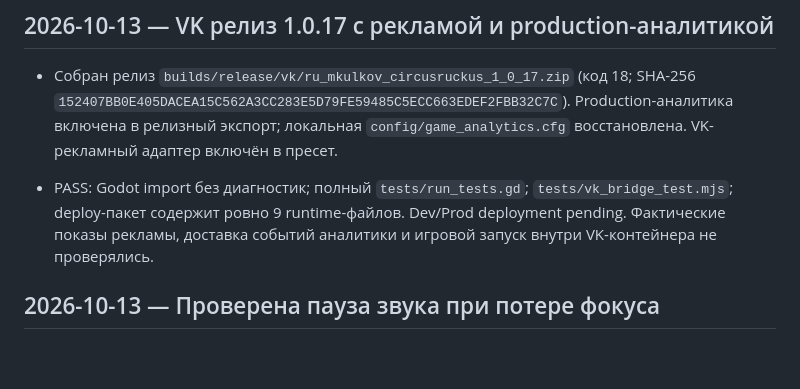
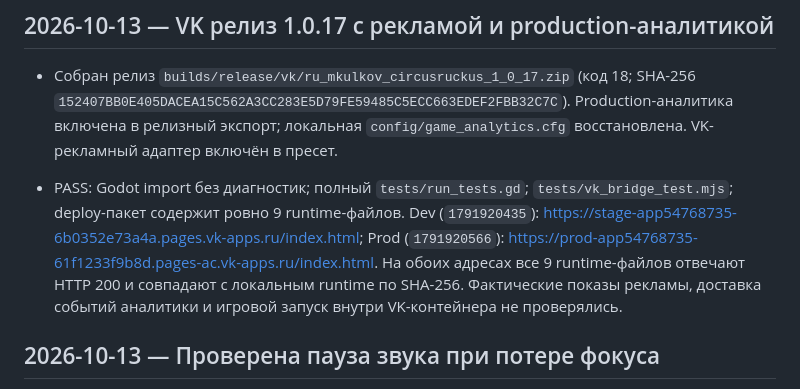
Before and after one commit to mkulkov/CircusRuckus, a Markdown page: PROGRESS.md, the part around the change. Rendered like a GitHub page; blank space fills up the shorter version.

Commit message:
Record VK 1.0.17 deployments

```diff
--- a/PROGRESS.md
+++ b/PROGRESS.md
@@ -4,7 +4,7 @@
 
 - Собран релиз `builds/release/vk/ru_mkulkov_circusruckus_1_0_17.zip` (код 18; SHA-256 `152407BB0E405DACEA15C562A3CC283E5D79FE59485C5ECC663EDEF2FBB32C7C`). Production-аналитика включена в релизный экспорт; локальная `config/game_analytics.cfg` восстановлена. VK-рекламный адаптер включён в пресет.
 
-- PASS: Godot import без диагностик; полный `tests/run_tests.gd`; `tests/vk_bridge_test.mjs`; deploy-пакет содержит ровно 9 runtime-файлов. Dev/Prod deployment pending. Фактические показы рекламы, доставка событий аналитики и игровой запуск внутри VK-контейнера не проверялись.
+- PASS: Godot import без диагностик; полный `tests/run_tests.gd`; `tests/vk_bridge_test.mjs`; deploy-пакет содержит ровно 9 runtime-файлов. Dev (`1791920435`): https://stage-app54768735-6b0352e73a4a.pages.vk-apps.ru/index.html; Prod (`1791920566`): https://prod-app54768735-61f1233f9b8d.pages-ac.vk-apps.ru/index.html. На обоих адресах все 9 runtime-файлов отвечают HTTP 200 и совпадают с локальным runtime по SHA-256. Фактические показы рекламы, доставка событий аналитики и игровой запуск внутри VK-контейнера не проверялись.
 
 ## 2026-10-13 — Проверена пауза звука при потере фокуса
 
```
